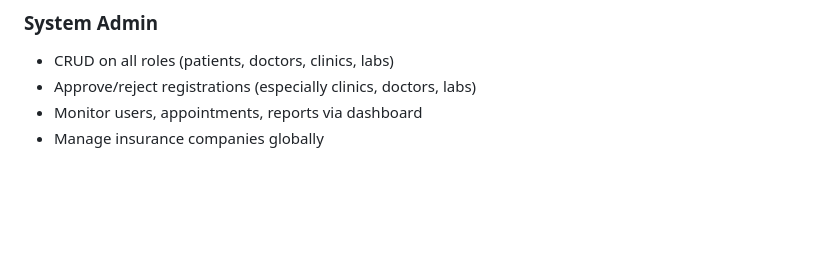
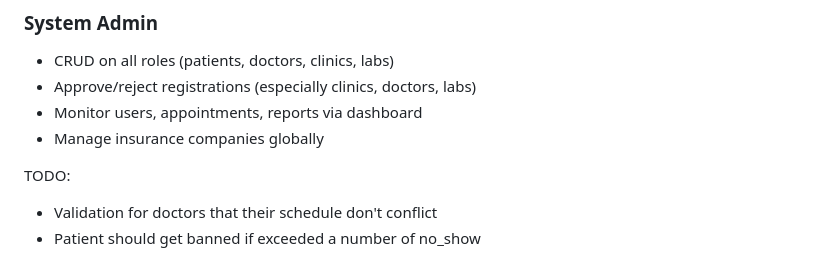
Before and after one commit to abdalrahmanalmahrouq/graduation-project, a Markdown page: TASKS.md, the part around the change. Rendered like a GitHub page; blank space fills up the shorter version.

Commit message:
Add TODOs for validation and patient management
Added TODO items for doctor schedule validation and patient banning.

```diff
--- a/TASKS.md
+++ b/TASKS.md
@@ -255,3 +255,8 @@ Build a comprehensive healthcare platform to connect patients, clinics, doctors,
 - Approve/reject registrations (especially clinics, doctors, labs)
 - Monitor users, appointments, reports via dashboard
 - Manage insurance companies globally
+
+
+TODO:
+ - Validation for doctors that their schedule don't conflict
+ - Patient should get banned if exceeded a number of no_show
```
